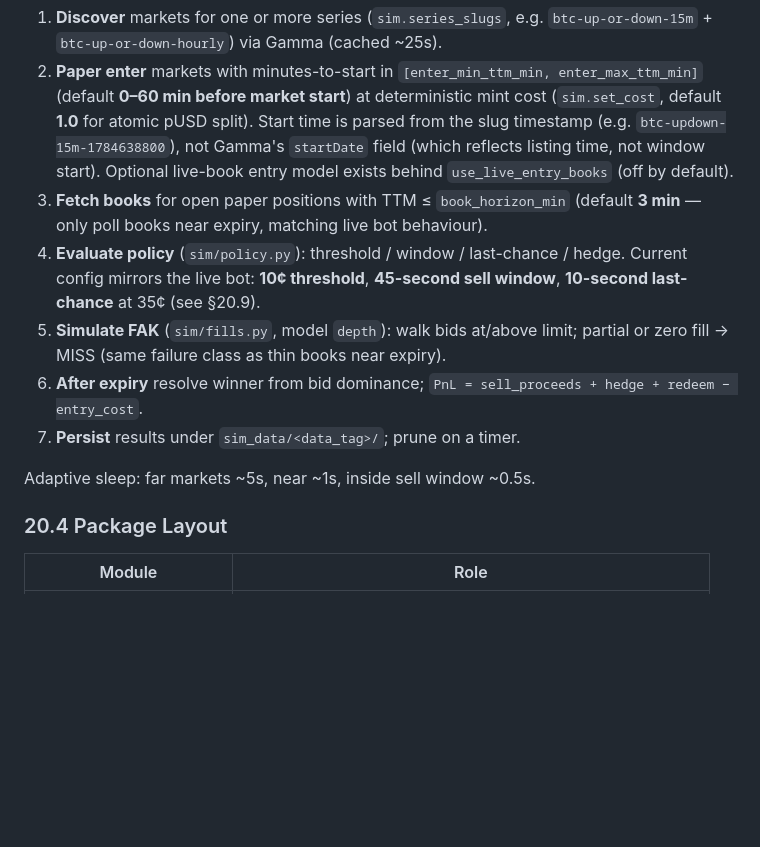
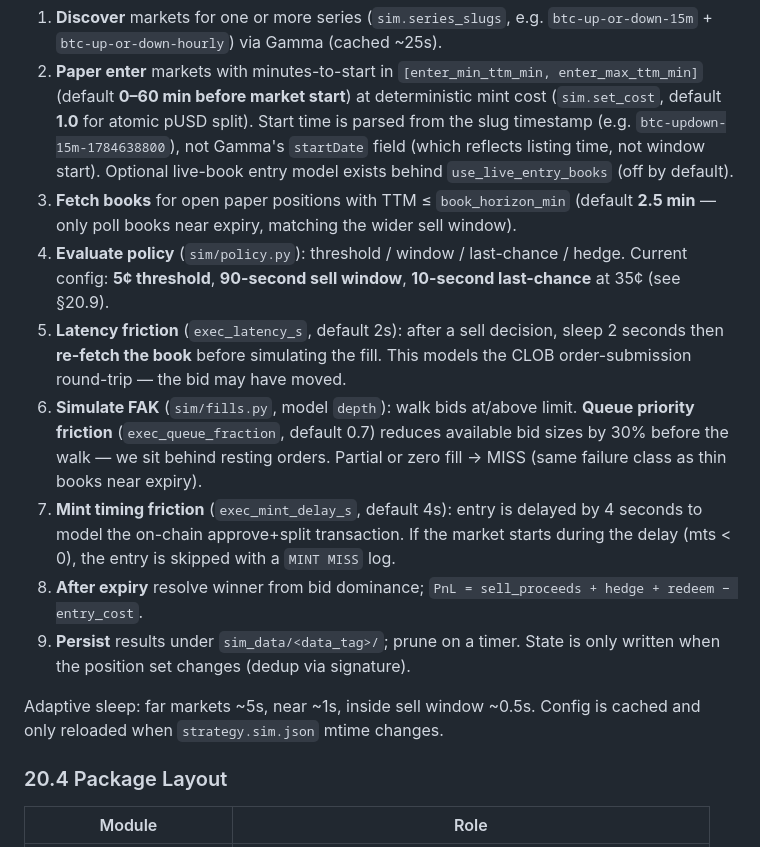
Before and after one commit to joelntemuse24/poly-money-maker, a Markdown page: TECHNICAL_DESIGN.md, the part around one of its changes. GitHub-like rendering; blank space fills up the shorter version.

```diff
--- a/TECHNICAL_DESIGN.md
+++ b/TECHNICAL_DESIGN.md
@@ -2360,17 +2360,27 @@ Each cycle of `python -m sim.shadow`:
    not Gamma's `startDate` field (which reflects listing time, not window start).
    Optional live-book entry model exists behind `use_live_entry_books` (off by default).
 3. **Fetch books** for open paper positions with TTM ≤ `book_horizon_min`
-   (default **3 min** — only poll books near expiry, matching live bot behaviour).
+   (default **2.5 min** — only poll books near expiry, matching the wider sell window).
 4. **Evaluate policy** (`sim/policy.py`): threshold / window / last-chance / hedge.
-   Current config mirrors the live bot: **10¢ threshold**, **45-second sell window**,
+   Current config: **5¢ threshold**, **90-second sell window**,
    **10-second last-chance** at 35¢ (see §20.9).
-5. **Simulate FAK** (`sim/fills.py`, model `depth`): walk bids at/above limit;
-   partial or zero fill → MISS (same failure class as thin books near expiry).
-6. **After expiry** resolve winner from bid dominance;
+5. **Latency friction** (`exec_latency_s`, default 2s): after a sell decision,
+   sleep 2 seconds then **re-fetch the book** before simulating the fill.
+   This models the CLOB order-submission round-trip — the bid may have moved.
+6. **Simulate FAK** (`sim/fills.py`, model `depth`): walk bids at/above limit.
+   **Queue priority friction** (`exec_queue_fraction`, default 0.7) reduces
+   available bid sizes by 30% before the walk — we sit behind resting orders.
+   Partial or zero fill → MISS (same failure class as thin books near expiry).
+7. **Mint timing friction** (`exec_mint_delay_s`, default 4s): entry is delayed
+   by 4 seconds to model the on-chain approve+split transaction. If the market
+   starts during the delay (mts < 0), the entry is skipped with a `MINT MISS` log.
+8. **After expiry** resolve winner from bid dominance;
    `PnL = sell_proceeds + hedge + redeem − entry_cost`.
-7. **Persist** results under `sim_data/<data_tag>/`; prune on a timer.
+9. **Persist** results under `sim_data/<data_tag>/`; prune on a timer.
+   State is only written when the position set changes (dedup via signature).
 
 Adaptive sleep: far markets ~5s, near ~1s, inside sell window ~0.5s.
+Config is cached and only reloaded when `strategy.sim.json` mtime changes.
 
 ### 20.4 Package Layout
 
```
Also changed, not shown: other parts of TECHNICAL_DESIGN.md (+20 -11 lines).
